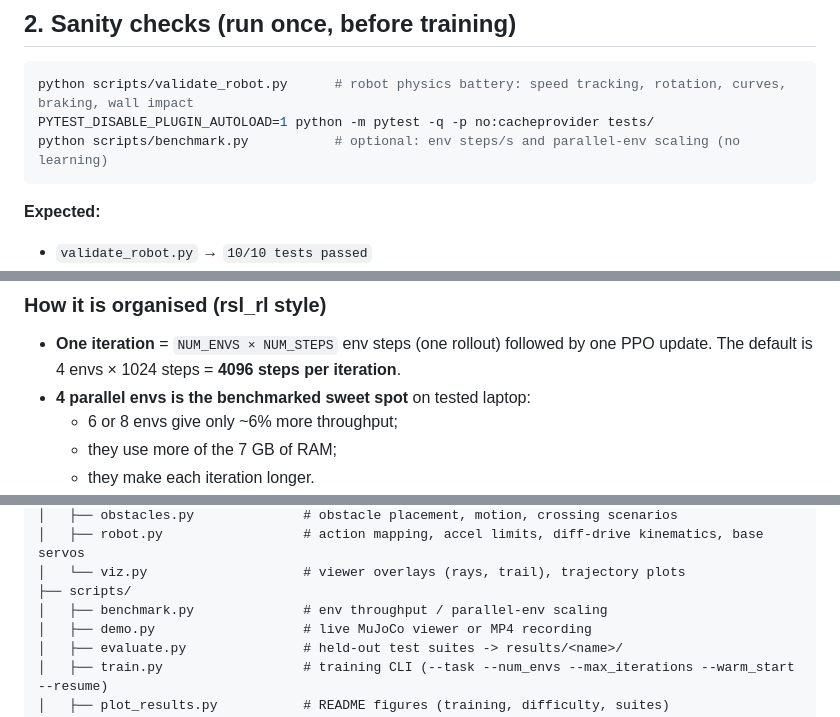
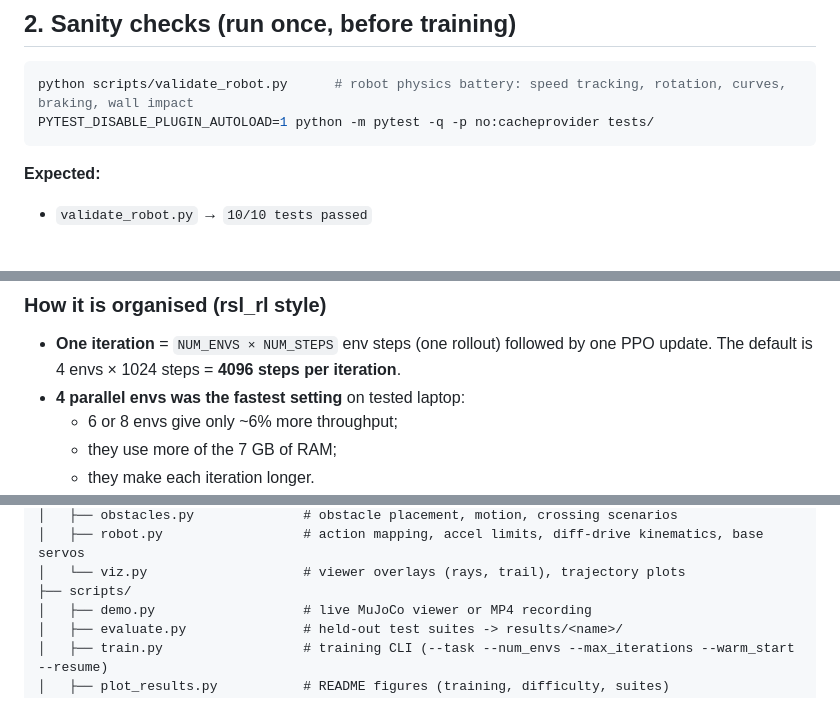
Before and after one commit to sachinmandal3580-rgb/NAVRL, a Markdown page: README.md, 3 parts joined by grey strips. GitHub-like rendering; blank space fills up the shorter version.

````diff
--- a/README.md
+++ b/README.md
@@ -79,7 +79,6 @@ desktop session. On a headless machine use `demo.py --record out.mp4` instead.
 ```bash
 python scripts/validate_robot.py      # robot physics battery: speed tracking, rotation, curves, braking, wall impact
 PYTEST_DISABLE_PLUGIN_AUTOLOAD=1 python -m pytest -q -p no:cacheprovider tests/
-python scripts/benchmark.py           # optional: env steps/s and parallel-env scaling (no learning)
 ```
 
 **Expected:**
@@ -97,7 +96,7 @@ python scripts/benchmark.py           # optional: env steps/s and parallel-env s
 
 - **One iteration** = `NUM_ENVS × NUM_STEPS` env steps (one rollout) followed by one PPO update.
   The default is 4 envs × 1024 steps = **4096 steps per iteration**.
-- **4 parallel envs is the benchmarked sweet spot** on tested laptop:
+- **4 parallel envs was the fastest setting** on tested laptop:
   - 6 or 8 envs give only ~6% more throughput;
   - they use more of the 7 GB of RAM;
   - they make each iteration longer.
@@ -649,7 +660,6 @@ NAVRL/
 │   ├── robot.py                  # action mapping, accel limits, diff-drive kinematics, base servos
 │   └── viz.py                    # viewer overlays (rays, trail), trajectory plots
 ├── scripts/
-│   ├── benchmark.py              # env throughput / parallel-env scaling
 │   ├── demo.py                   # live MuJoCo viewer or MP4 recording
 │   ├── evaluate.py               # held-out test suites -> results/<name>/
 │   ├── train.py                  # training CLI (--task --num_envs --max_iterations --warm_start --resume)
````
Also changed, not shown: other parts of README.md (+14 -3 lines), figures/difficulty_collisions.png, figures/robustness_success.png, 2 other files.
